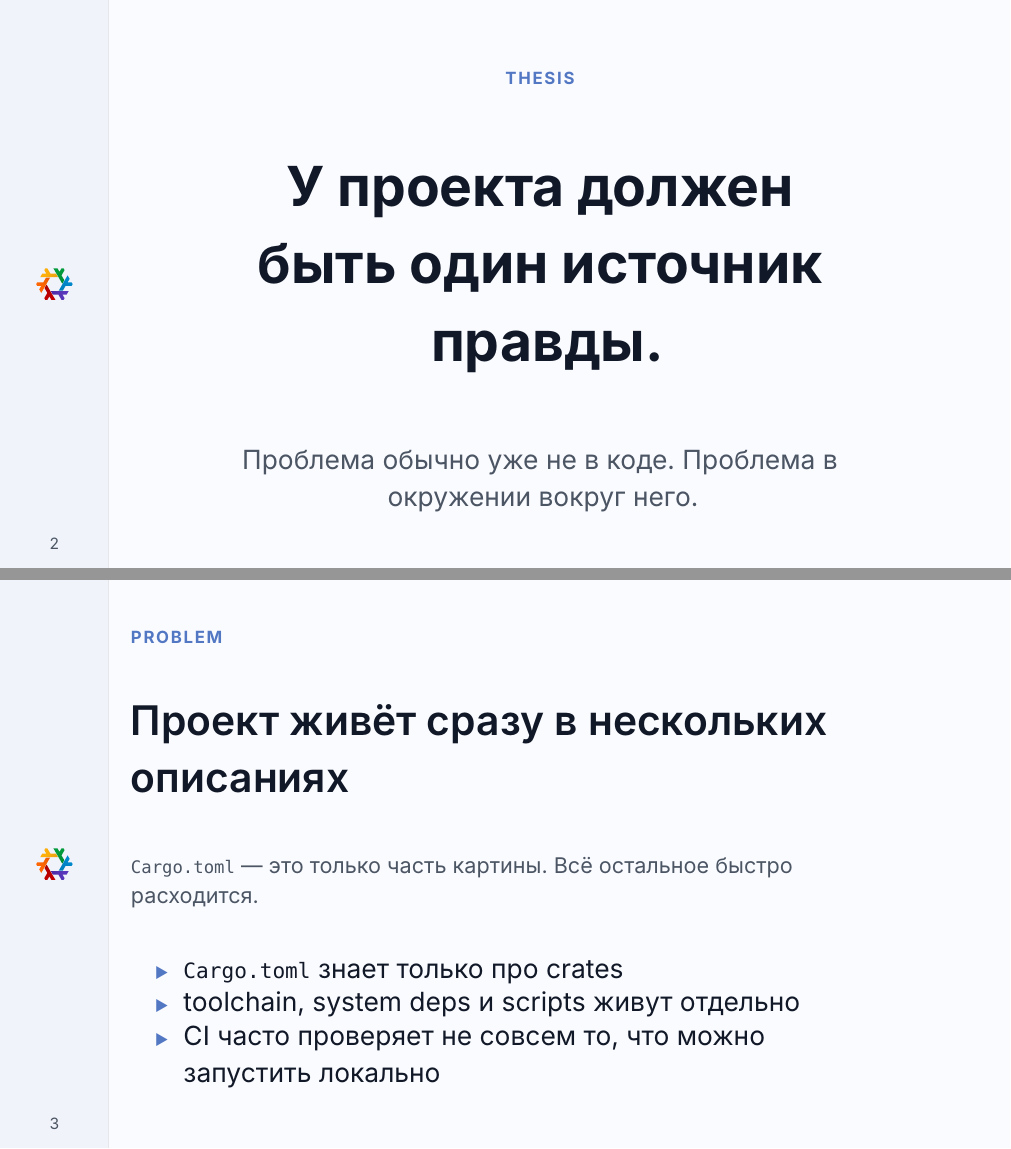
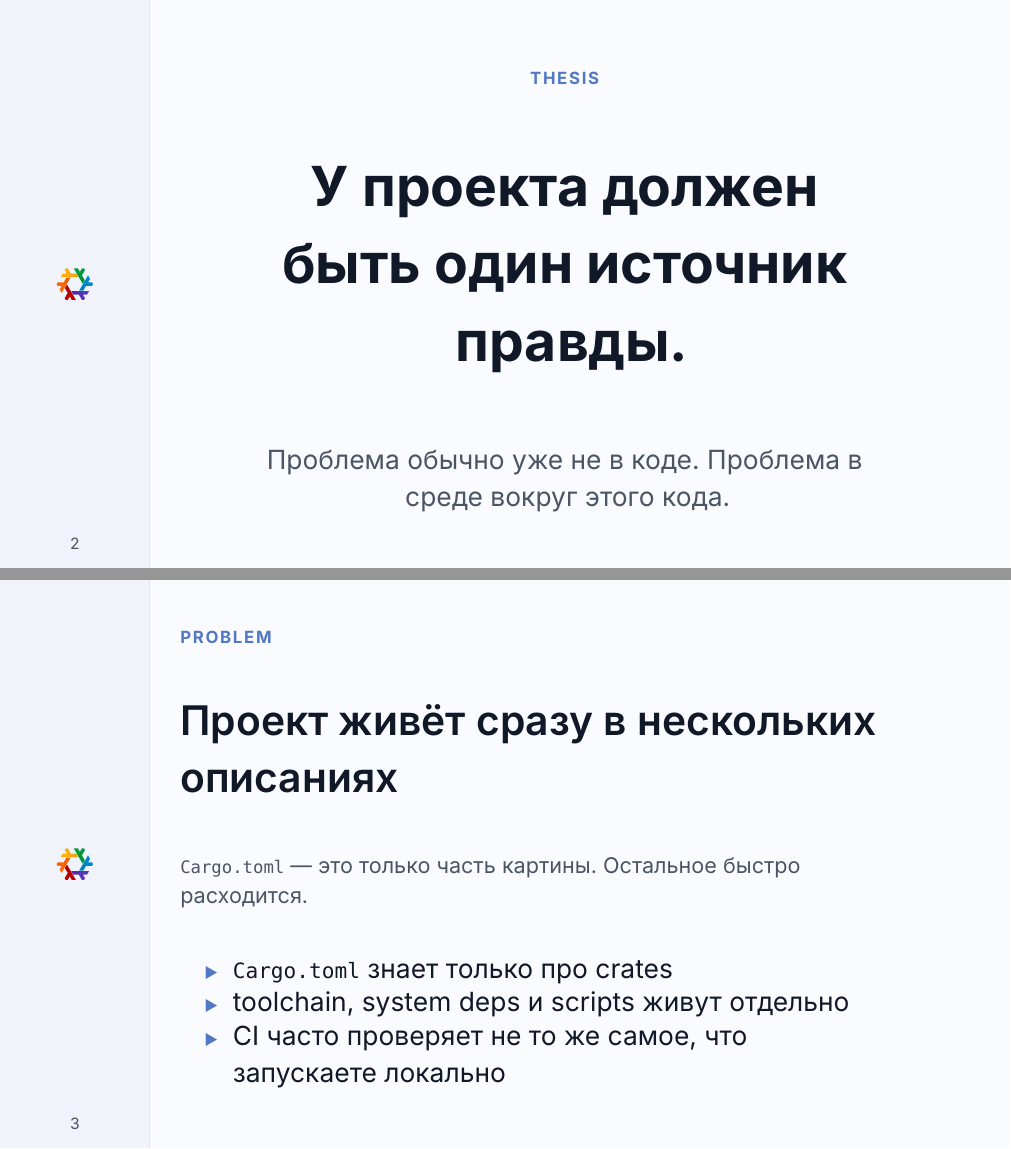
Before and after one commit to alekseysidorov/articles, a Typst document (slides/nix-for-rust-developers/slides.typ, which reads slides/nix-for-rust-developers/theme/theme.typ): pages 2 and 3 of 26, joined at a grey line. Compiled offline with Typst 0.15.

Commit message:
Increase sidebar width and tidy slide text
Introduce sidebar-gap and logo-size variables; use sidebar-gap in
left margin and set logo size relative to sidebar. Also fix several
Russian phrasing and punctuation in slides for clarity

```diff
--- a/slides/nix-for-rust-developers/slides.typ
+++ b/slides/nix-for-rust-developers/slides.typ
@@ -19,7 +19,7 @@
   title: [У проекта должен быть один источник правды.],
   note: [
     Проблема обычно уже не в коде.
-    Проблема в окружении вокруг него.
+    Проблема в среде вокруг этого кода.
   ],
 )
 
@@ -27,13 +27,12 @@
   kicker: [Problem],
   title: [Проект живёт сразу в нескольких описаниях],
   lead: [
-    `Cargo.toml` — это только часть картины.
-    Всё остальное быстро расходится.
+    `Cargo.toml` — это только часть картины. Остальное быстро расходится.
   ],
   items: (
     [`Cargo.toml` знает только про crates],
     [toolchain, system deps и scripts живут отдельно],
-    [CI часто проверяет не совсем то, что можно запустить локально],
+    [CI часто проверяет не то же самое, что запускаете локально],
   ),
 )
 
--- a/slides/nix-for-rust-developers/theme/theme.typ
+++ b/slides/nix-for-rust-developers/theme/theme.typ
@@ -16,11 +16,12 @@
 // ─── Sidebar geometry ────────────────────────────────────────────────────────
 // 3.2cm ≈ 12.6% of slide width — enough to feel like a branded panel,
 // not so wide that it steals content space.
-#let sidebar-w = 3.2cm
+#let sidebar-w = 4.4cm
+#let sidebar-gap = 0.9cm
+#let logo-size = sidebar-w * 0.55
 
-// ─── Page margins (content slides) ──────────────────────────────────────────
 #let page-margins = (
-  left: sidebar-w + 0.65cm,
+  left: sidebar-w + sidebar-gap,
   right: 1.8cm,
   top: 1.5cm,
   bottom: 1.2cm,
```
Also changed, not shown: slides/nix-for-rust-developers/slides.typ (2 more changed lines), slides/nix-for-rust-developers/theme/theme.typ (2 more changed lines).
